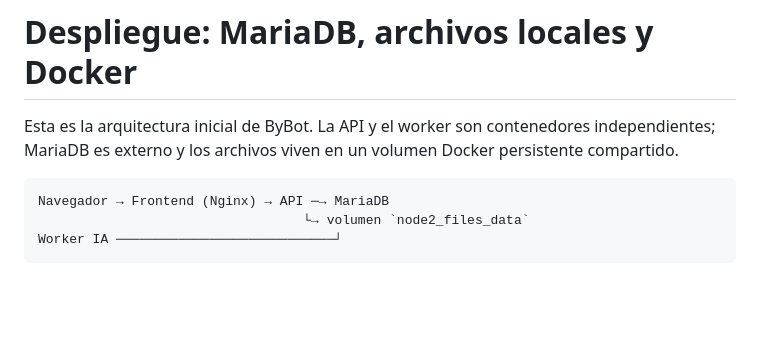
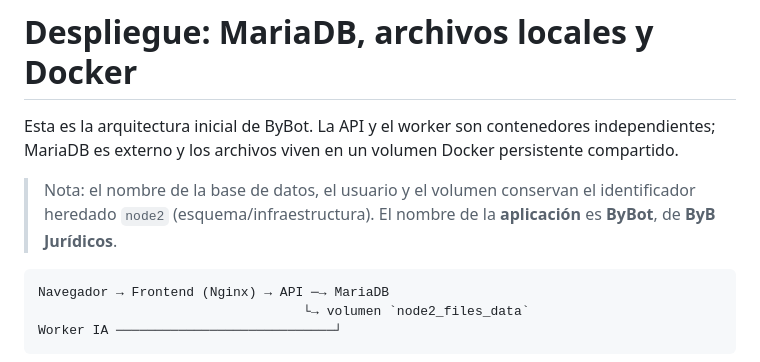
Before and after one commit to sandresog98/bybot_app, a Markdown page: DEPLOYMENT.md, the part around the change. Drawn GitHub-style; blank space fills up the shorter version.

````diff
--- a/DEPLOYMENT.md
+++ b/DEPLOYMENT.md
@@ -1,6 +1,8 @@
 # Despliegue: MariaDB, archivos locales y Docker
 
 Esta es la arquitectura inicial de ByBot. La API y el worker son contenedores independientes; MariaDB es externo y los archivos viven en un volumen Docker persistente compartido.
+
+> Nota: el nombre de la base de datos, el usuario y el volumen conservan el identificador heredado `node2` (esquema/infraestructura). El nombre de la **aplicación** es **ByBot**, de **ByB Jurídicos**.
 
 ```text
 Navegador → Frontend (Nginx) → API ─→ MariaDB
````
Also changed, not shown: HANDOFF.md (+7 -2 lines), README.md (+12 -7 lines).
